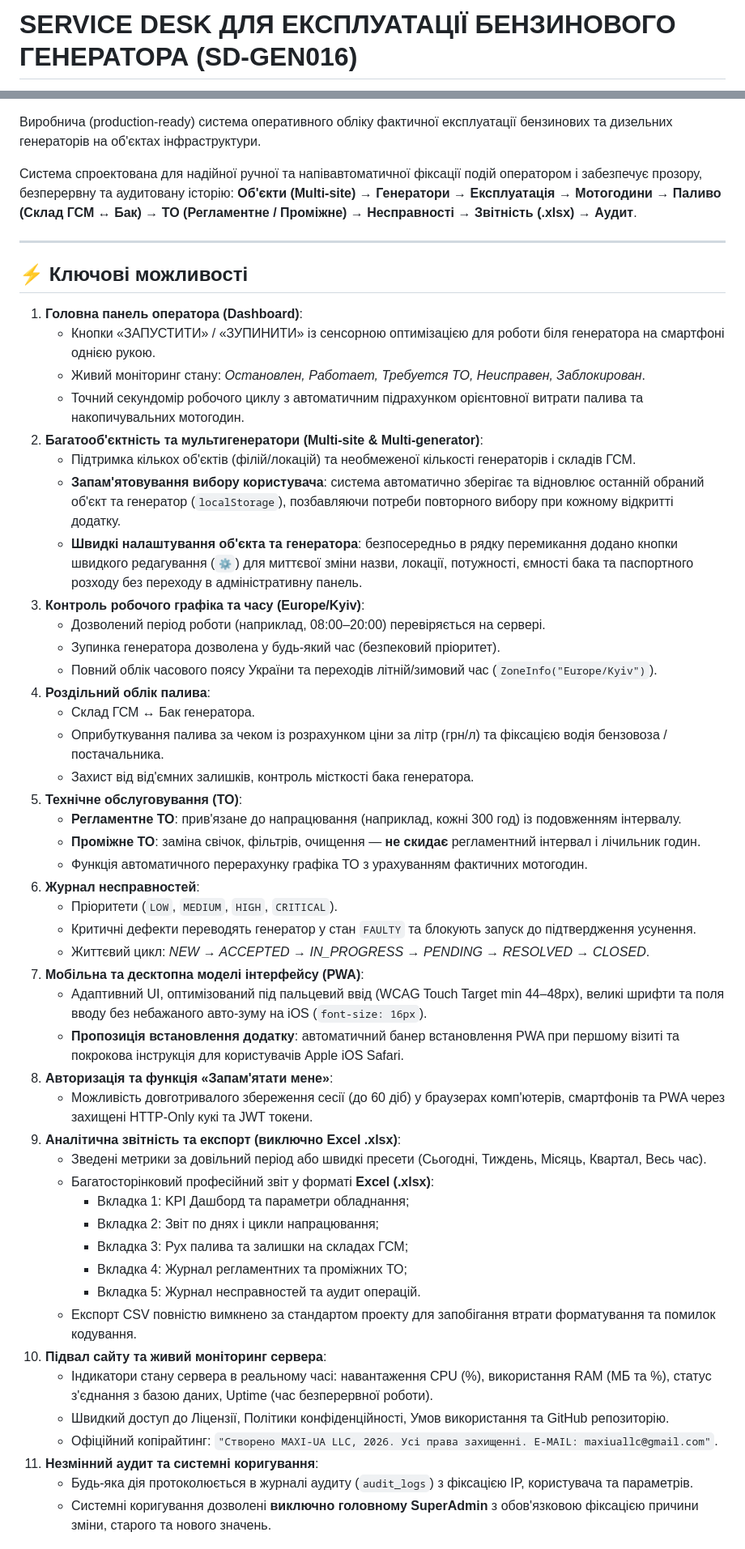
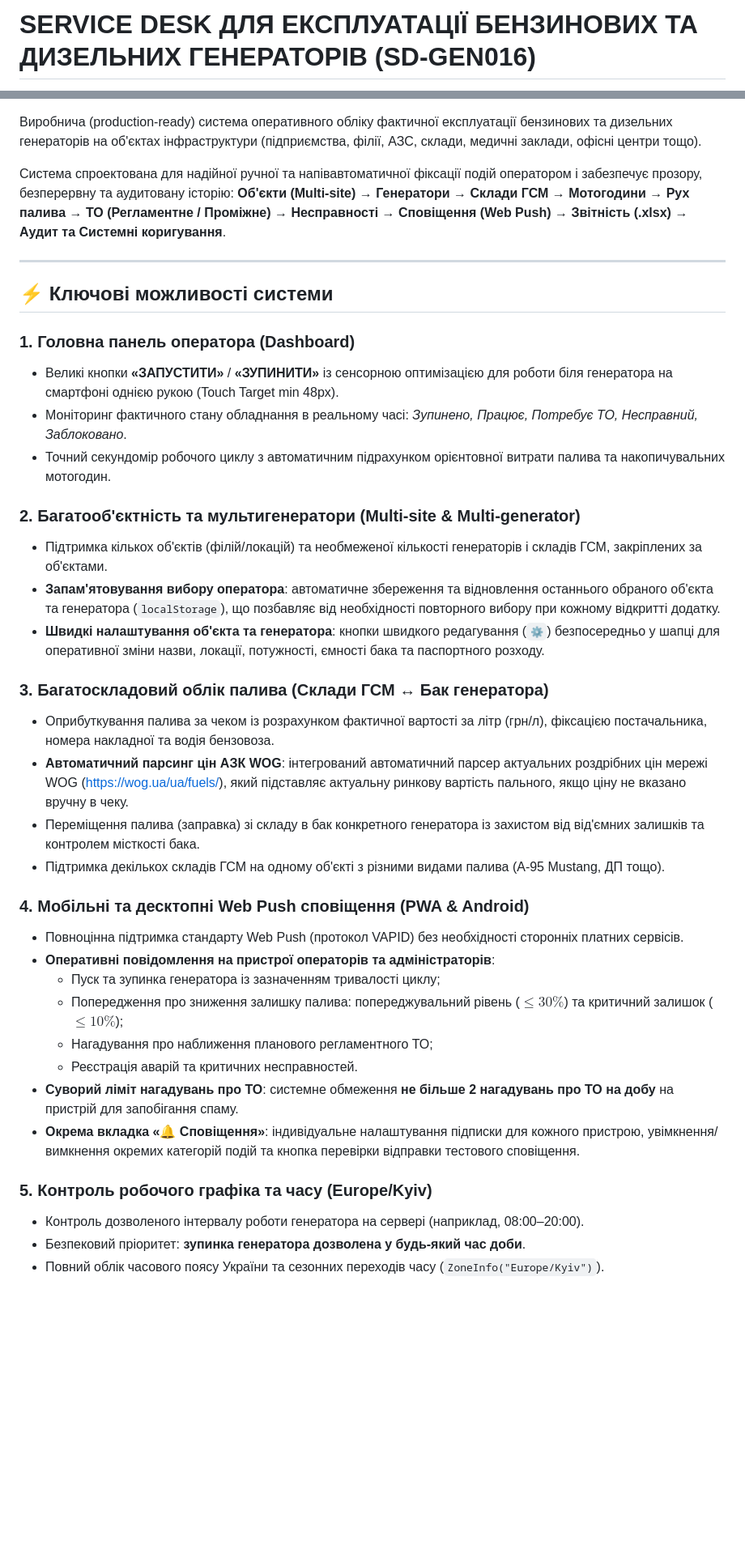
Before and after one commit to JhonDoelMe/SD-GEN016, a Markdown page: README.md, 2 parts joined by grey strips. Shown at 81% size. Drawn GitHub-style; blank space fills up the shorter version.

Commit message:
docs: update README.md and AGENT.md with all recent features and 32 passed tests

```diff
--- a/README.md
+++ b/README.md
@@ -1,4 +1,4 @@
-# SERVICE DESK ДЛЯ ЕКСПЛУАТАЦІЇ БЕНЗИНОВОГО ГЕНЕРАТОРА (SD-GEN016)
+# SERVICE DESK ДЛЯ ЕКСПЛУАТАЦІЇ БЕНЗИНОВИХ ТА ДИЗЕЛЬНИХ ГЕНЕРАТОРІВ (SD-GEN016)
 
 [![Python](https://img.shields.io/badge/Python-3.14-blue.svg)](https://www.python.org/)
 [![FastAPI](https://img.shields.io/badge/FastAPI-0.115+-009688.svg)](https://fastapi.tiangolo.com/)
@@ -9,57 +10,43 @@
 [![Security](https://img.shields.io/badge/Security-Hardened%20(RBAC%20%2B%20CSP%20%2B%20RateLimit)-blueviolet.svg)]()
 [![License](https://img.shields.io/badge/License-MIT-green.svg)](LICENSE)
 
-Виробнича (production-ready) система оперативного обліку фактичної експлуатації бензинових та дизельних генераторів на об'єктах інфраструктури.
+Виробнича (production-ready) система оперативного обліку фактичної експлуатації бензинових та дизельних генераторів на об'єктах інфраструктури (підприємства, філії, АЗС, склади, медичні заклади, офісні центри тощо).
 
 Система спроектована для надійної ручної та напівавтоматичної фіксації подій оператором і забезпечує прозору, безперервну та аудитовану історію:
-**Об'єкти (Multi-site) → Генератори → Експлуатація → Мотогодини → Паливо (Склад ГСМ ↔ Бак) → ТО (Регламентне / Проміжне) → Несправності → Звітність (.xlsx) → Аудит**.
+**Об'єкти (Multi-site) → Генератори → Склади ГСМ → Мотогодини → Рух палива → ТО (Регламентне / Проміжне) → Несправності → Сповіщення (Web Push) → Звітність (.xlsx) → Аудит та Системні коригування**.
 
 ---
 
-## ⚡ Ключові можливості
+## ⚡ Ключові можливості системи
 
-1. **Головна панель оператора (Dashboard)**:
-   - Кнопки «ЗАПУСТИТИ» / «ЗУПИНИТИ» із сенсорною оптимізацією для роботи біля генератора на смартфоні однією рукою.
-   - Живий моніторинг стану: *Остановлен, Работает, Требуется ТО, Неисправен, Заблокирован*.
-   - Точний секундомір робочого циклу з автоматичним підрахунком орієнтовної витрати палива та накопичувальних мотогодин.
-2. **Багатооб'єктність та мультигенератори (Multi-site & Multi-generator)**:
-   - Підтримка кількох об'єктів (філій/локацій) та необмеженої кількості генераторів і складів ГСМ.
-   - **Запам'ятовування вибору користувача**: система автоматично зберігає та відновлює останній обраний об'єкт та генератор (`localStorage`), позбавляючи потреби повторного вибору при кожному відкритті додатку.
-   - **Швидкі налаштування об'єкта та генератора**: безпосередньо в рядку перемикання додано кнопки швидкого редагування (`⚙️`) для миттєвої зміни назви, локації, потужності, ємності бака та паспортного розходу без переходу в адміністративну панель.
-3. **Контроль робочого графіка та часу (Europe/Kyiv)**:
-   - Дозволений період роботи (наприклад, 08:00–20:00) перевіряється на сервері.
-   - Зупинка генератора дозволена у будь-який час (безпековий пріоритет).
-   - Повний облік часового поясу України та переходів літній/зимовий час (`ZoneInfo("Europe/Kyiv")`).
-4. **Роздільний облік палива**:
-   - Склад ГСМ ↔ Бак генератора.
-   - Оприбуткування палива за чеком із розрахунком ціни за літр (грн/л) та фіксацією водія бензовоза / постачальника.
-   - Захист від від'ємних залишків, контроль місткості бака генератора.
-5. **Технічне обслуговування (ТО)**:
-   - **Регламентне ТО**: прив'язане до напрацювання (наприклад, кожні 300 год) із подовженням інтервалу.
-   - **Проміжне ТО**: заміна свічок, фільтрів, очищення — **не скидає** регламентний інтервал і лічильник годин.
-   - Функція автоматичного перерахунку графіка ТО з урахуванням фактичних мотогодин.
-6. **Журнал несправностей**:
-   - Пріоритети (`LOW`, `MEDIUM`, `HIGH`, `CRITICAL`).
-   - Критичні дефекти переводять генератор у стан `FAULTY` та блокують запуск до підтвердження усунення.
-   - Життєвий цикл: *NEW → ACCEPTED → IN_PROGRESS → PENDING → RESOLVED → CLOSED*.
-7. **Мобільна та десктопна моделі інтерфейсу (PWA)**:
-   - Адаптивний UI, оптимізований під пальцевий ввід (WCAG Touch Target min 44–48px), великі шрифти та поля вводу без небажаного авто-зуму на iOS (`font-size: 16px`).
-   - **Пропозиція встановлення додатку**: автоматичний банер встановлення PWA при першому візиті та покрокова інструкція для користувачів Apple iOS Safari.
-8. **Авторизація та функція «Запам'ятати мене»**:
-   - Можливість довготривалого збереження сесії (до 60 діб) у браузерах комп'ютерів, смартфонів та PWA через захищені HTTP-Only кукі та JWT токени.
-9. **Аналітична звітність та експорт (виключно Excel .xlsx)**:
-   - Зведені метрики за довільний період або швидкі пресети (Сьогодні, Тиждень, Місяць, Квартал, Весь час).
-   - Багатосторінковий професійний звіт у форматі **Excel (.xlsx)**:
-     - Вкладка 1: KPI Дашборд та параметри обладнання;
-     - Вкладка 2: Звіт по днях і цикли напрацювання;
-     - Вкладка 3: Рух палива та залишки на складах ГСМ;
-     - Вкладка 4: Журнал регламентних та проміжних ТО;
-     - Вкладка 5: Журнал несправностей та аудит операцій.
-   - Експорт CSV повністю вимкнено за стандартом проекту для запобігання втрати форматування та помилок кодування.
-10. **Підвал сайту та живий моніторинг сервера**:
-    - Індикатори стану сервера в реальному часі: навантаження CPU (%), використання RAM (МБ та %), статус з'єднання з базою даних, Uptime (час безперервної роботи).
-    - Швидкий доступ до Ліцензії, Політики конфіденційності, Умов використання та GitHub репозиторію.
-    - Офіційний копірайтинг: `"Створено MAXI-UA LLC, 2026. Усі права захищенні. E-MAIL: maxiuallc@gmail.com"`.
-11. **Незмінний аудит та системні коригування**:
-    - Будь-яка дія протоколюється в журналі аудиту (`audit_logs`) з фіксацією IP, користувача та параметрів.
-    - Системні коригування дозволені **виключно головному SuperAdmin** з обов'язковою фіксацією причини зміни, старого та нового значень.
+### 1. Головна панель оператора (Dashboard)
+- Великі кнопки **«ЗАПУСТИТИ»** / **«ЗУПИНИТИ»** із сенсорною оптимізацією для роботи біля генератора на смартфоні однією рукою (Touch Target min 48px).
+- Моніторинг фактичного стану обладнання в реальному часі: *Зупинено, Працює, Потребує ТО, Несправний, Заблоковано*.
+- Точний секундомір робочого циклу з автоматичним підрахунком орієнтовної витрати палива та накопичувальних мотогодин.
+
+### 2. Багатооб'єктність та мультигенератори (Multi-site & Multi-generator)
+- Підтримка кількох об'єктів (філій/локацій) та необмеженої кількості генераторів і складів ГСМ, закріплених за об'єктами.
+- **Запам'ятовування вибору оператора**: автоматичне збереження та відновлення останнього обраного об'єкта та генератора (`localStorage`), що позбавляє від необхідності повторного вибору при кожному відкритті додатку.
+- **Швидкі налаштування об'єкта та генератора**: кнопки швидкого редагування (`⚙️`) безпосередньо у шапці для оперативної зміни назви, локації, потужності, ємності бака та паспортного розходу.
+
+### 3. Багатоскладовий облік палива (Склади ГСМ ↔ Бак генератора)
+- Оприбуткування палива за чеком із розрахунком фактичної вартості за літр (грн/л), фіксацією постачальника, номера накладної та водія бензовоза.
+- **Автоматичний парсинг цін АЗК WOG**: інтегрований автоматичний парсер актуальних роздрібних цін мережі WOG ([https://wog.ua/ua/fuels/](https://wog.ua/ua/fuels/)), який підставляє актуальну ринкову вартість пального, якщо ціну не вказано вручну в чеку.
+- Переміщення палива (заправка) зі складу в бак конкретного генератора із захистом від від'ємних залишків та контролем місткості бака.
+- Підтримка декількох складів ГСМ на одному об'єкті з різними видами палива (А-95 Mustang, ДП тощо).
+
+### 4. Мобільні та десктопні Web Push сповіщення (PWA & Android)
+- Повноцінна підтримка стандарту Web Push (протокол VAPID) без необхідності сторонніх платних сервісів.
+- **Оперативні повідомлення на пристрої операторів та адміністраторів**:
+  - Пуск та зупинка генератора із зазначенням тривалості циклу;
+  - Попередження про зниження залишку палива: попереджувальний рівень ($\le 30\%$) та критичний залишок ($\le 10\%$);
+  - Нагадування про наближення планового регламентного ТО;
+  - Реєстрація аварій та критичних несправностей.
+- **Суворий ліміт нагадувань про ТО**: системне обмеження **не більше 2 нагадувань про ТО на добу** на пристрій для запобігання спаму.
+- **Окрема вкладка «🔔 Сповіщення»**: індивідуальне налаштування підписки для кожного пристрою, увімкнення/вимкнення окремих категорій подій та кнопка перевірки відправки тестового сповіщення.
+
+### 5. Контроль робочого графіка та часу (Europe/Kyiv)
+- Контроль дозволеного інтервалу роботи генератора на сервері (наприклад, 08:00–20:00).
+- Безпековий пріоритет: **зупинка генератора дозволена у будь-який час доби**.
+- Повний облік часового поясу України та сезонних переходів часу (`ZoneInfo("Europe/Kyiv")`).
+
```
Also changed, not shown: other parts of README.md (+102 -85 lines), AGENT.md (+22 -0 lines).
